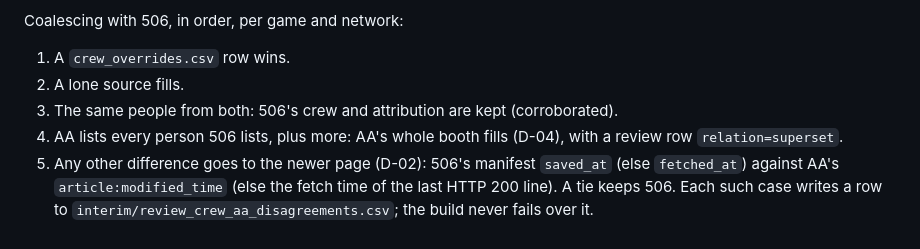
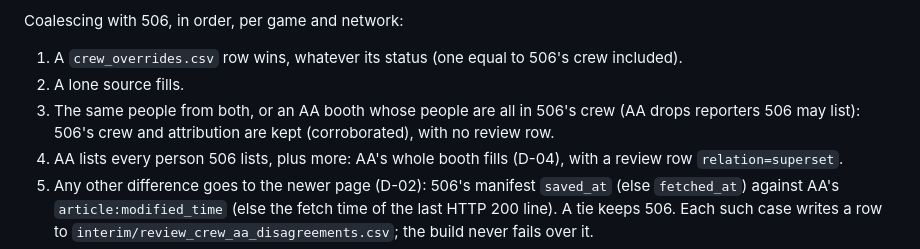
Before and after one commit to benboro/booth-review, a Markdown page: docs/sources/aa.md, the part around the change. GitHub-like rendering.

Commit message:
fix(27): CR-01/CR-02 document that every override beats AA and that an AA booth inside 506's crew is an agreement

```diff
--- a/docs/sources/aa.md
+++ b/docs/sources/aa.md
@@ -112,9 +112,12 @@ fetches the weekly announcing-schedule posts and the build reads their crews.
 
 Coalescing with 506, in order, per game and network:
 
-1. A `crew_overrides.csv` row wins.
+1. A `crew_overrides.csv` row wins, whatever its status (one equal to 506's crew
+   included).
 2. A lone source fills.
-3. The same people from both: 506's crew and attribution are kept (corroborated).
+3. The same people from both, or an AA booth whose people are all in 506's crew
+   (AA drops reporters 506 may list): 506's crew and attribution are kept
+   (corroborated), with no review row.
 4. AA lists every person 506 lists, plus more: AA's whole booth fills (D-04), with
    a review row `relation=superset`.
 5. Any other difference goes to the newer page (D-02): 506's manifest `saved_at`
```
